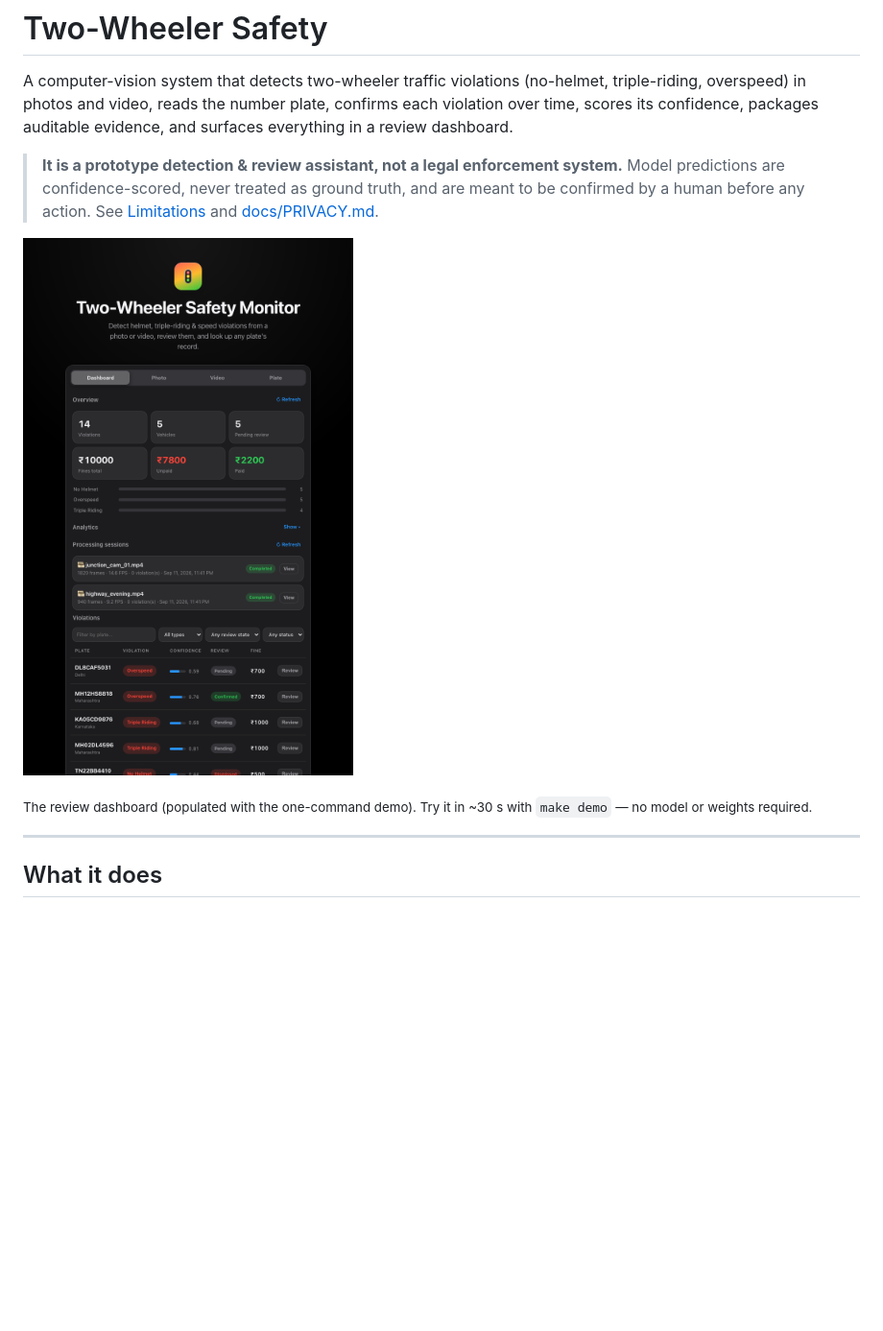
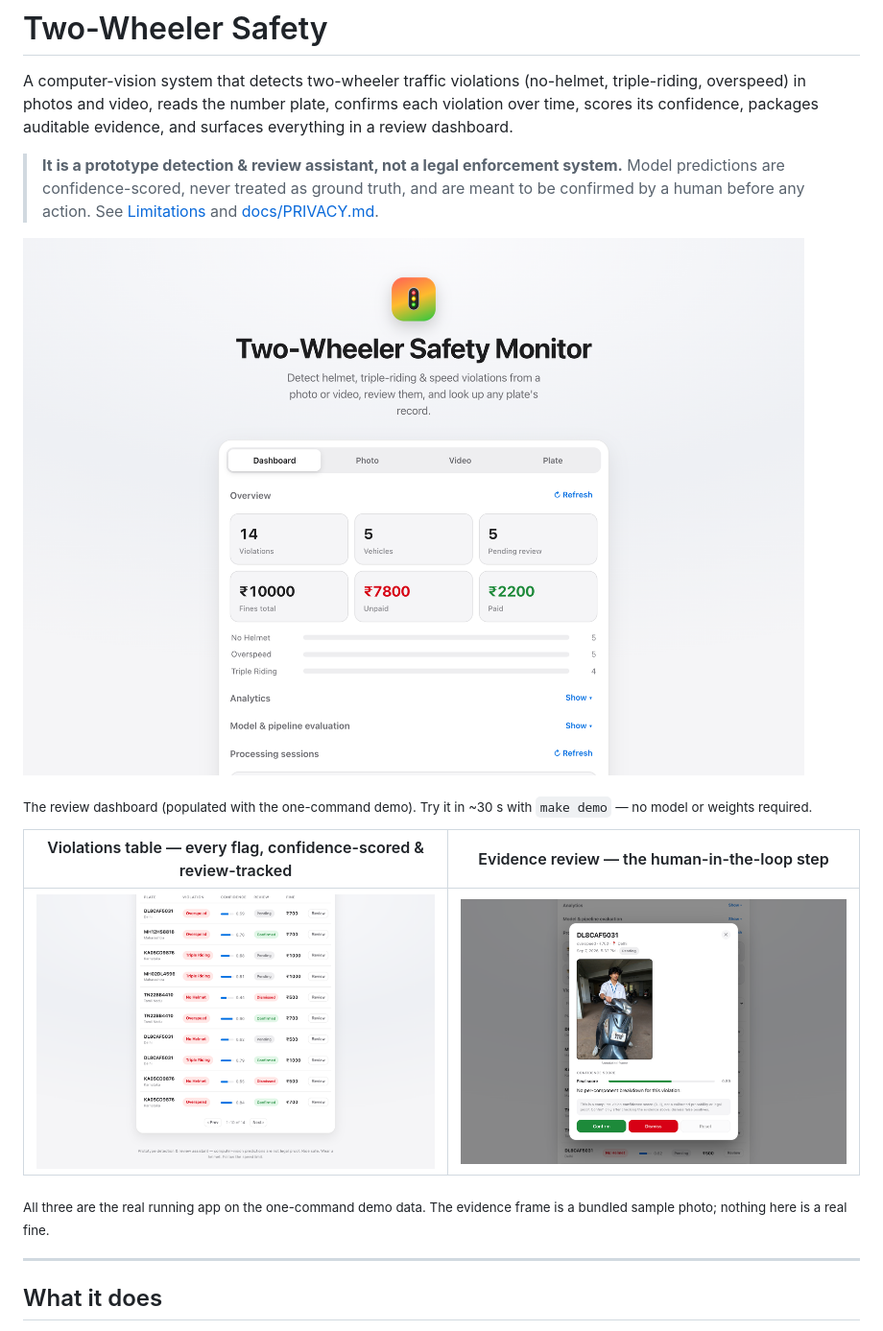
Before and after one commit to adivishall/two-wheeler-safety, a Markdown page: README.md, the part around the change. Shown at 96% size. GitHub-like rendering; pictures changed too: docs/images/dashboard.png, docs/images/review.png (added), docs/images/violations.png (added); blank space fills up the shorter version.

```diff
--- a/README.md
+++ b/README.md
@@ -13,6 +13,13 @@ and surfaces everything in a review dashboard.
 ![Review dashboard — overview stats, per-type breakdown, processing sessions, and the filterable violations table with confidence scores and human-review state](docs/images/dashboard.png)
 
 <sub>The review dashboard (populated with the one-command demo). Try it in ~30 s with `make demo` — no model or weights required.</sub>
+
+| Violations table — every flag, confidence-scored & review-tracked | Evidence review — the human-in-the-loop step |
+|---|---|
+| ![Filterable, paginated violations table with per-row confidence bars, colour-coded violation types, and Pending/Confirmed/Dismissed review state](docs/images/violations.png) | ![Violation detail modal: annotated evidence frame, decoded registration region, the confidence score with its "not a calibrated probability" disclaimer, and Confirm / Dismiss / Reset actions](docs/images/review.png) |
+
+<sub>All three are the real running app on the one-command demo data. The evidence
+frame is a bundled sample photo; nothing here is a real fine.</sub>
 
 ---
 
```
Also changed, not shown: 1 other file.
